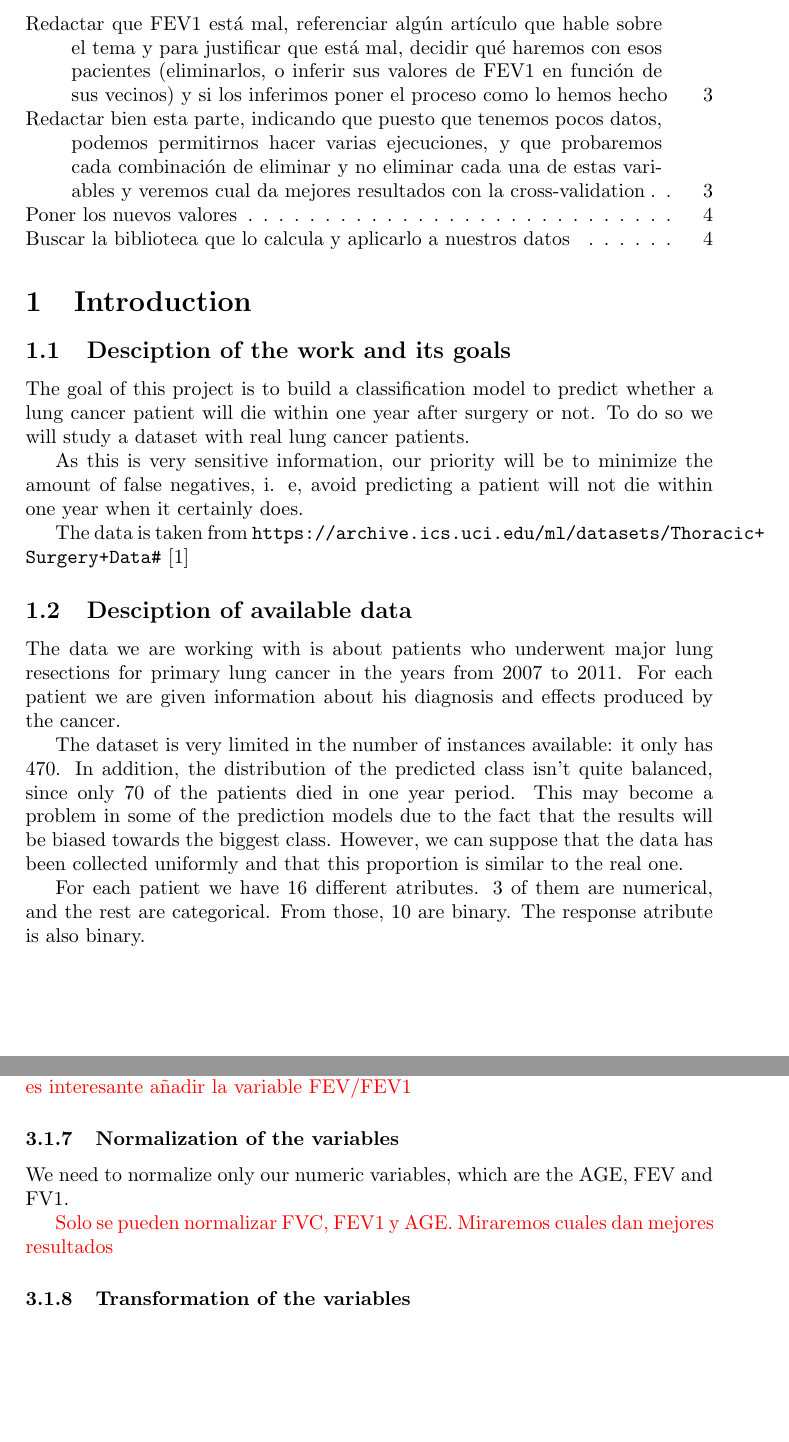
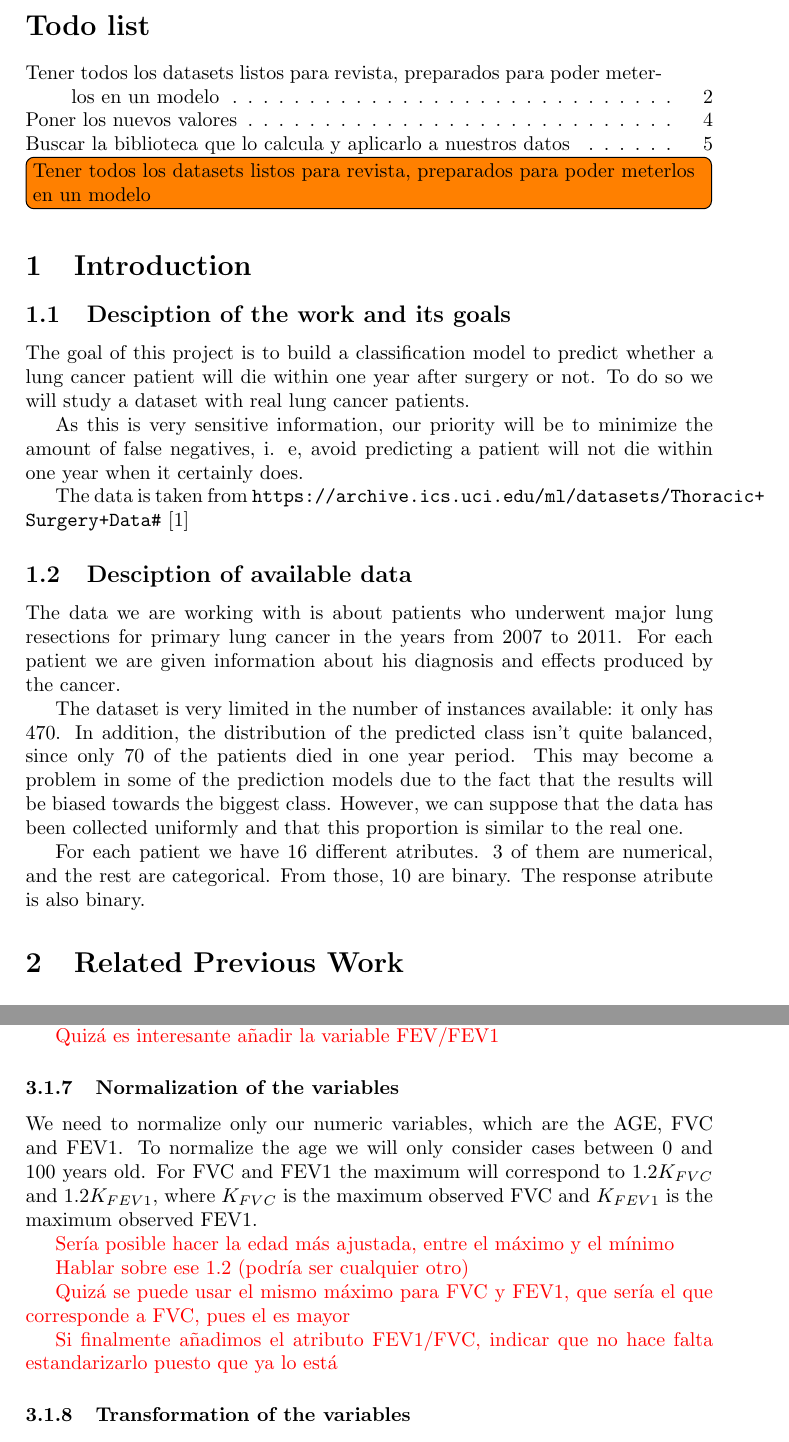
Before and after one commit to ribes96/APA-Project, a LaTeX document (report/normal.tex, which reads report/main.tex, report/sections/data-exploration-process/data-exploration-process.tex): two parts of pages 2 and 4 of 6 before the commit and two parts of pages 2 and 4 of 5 after it, joined at a grey line, cut at the place of the change, the shorter picture padded with empty space. Compiled offline with pdfLaTeX.

Commit message:
Añadidos algunos textos y todos

```diff
--- a/report/main.tex
+++ b/report/main.tex
@@ -54,6 +54,10 @@ Kerstin Winter
   \tableofcontents
   \listoftodos % Remove when done
 
+
+  \todo[inline]{Tener todos los datasets listos para revista, preparados
+  para poder meterlos en un modelo}
+
   \addfile{introduction}
   % \addfile{work-and-goals}
   \addfile{related-previous-work}
--- a/report/sections/data-exploration-process/data-exploration-process.tex
+++ b/report/sections/data-exploration-process/data-exploration-process.tex
@@ -15,6 +15,3 @@ The variable FEV1 which is the Forced Expiratory Volume in 1 second, shows a few
 Source of knowledge about FEV1 and FVC:
 https://www.nuvoair.com/blogs/blog/do-you-know-how-to-interpret-the-results-of-your-spirometry-test
 
-\todo[inline]{Redactar que FEV1 está mal, referenciar algún artículo que hable
-sobre el tema y para justificar que está mal, decidir qué haremos con esos pacientes (eliminarlos, o inferir
-sus valores de FEV1 en función de sus vecinos) y si los inferimos poner el proceso
@@ -46,6 +52,3 @@ Some of the variables of our dataset are not well represented. In particular:
 \end{tabular}
 \end{center}
 
-\todo[inline]{Redactar bien esta parte, indicando que puesto que tenemos pocos
-datos, podemos permitirnos hacer varias ejecuciones, y que probaremos cada
-combinación de eliminar y no eliminar cada una de estas variables y veremos
@@ -64,13 +76,28 @@ cual da mejores resultados con la cross-validation}
 % \end{itemize}
 \subsubsection{Creation of new useful variables (Feature extraction)}
 \red{Entender cómo funciona MCA, y ver si podemos sacar una variable nueva}
+
 \red{Quizá es interesante añadir la variable FEV/FEV1}
 \subsubsection{Normalization of the variables}
-We need to normalize only our numeric variables, which are the AGE, FEV and FV1.
+We need to normalize only our numeric variables, which are the AGE, FVC and FEV1.
+To normalize the age we will only consider cases between $0$ and $100$ years old.
+For FVC and FEV1 the maximum will correspond to $1.2K_{FVC}$ and $1.2K_{FEV1}$,
+where $K_{FVC}$ is the maximum observed FVC and $K_{FEV1}$ is the maximum
+observed FEV1.
 
 
-\red{Solo se pueden normalizar FVC, FEV1 y AGE. Miraremos cuales dan mejores
-resultados}
+\red{Sería posible hacer la edad más ajustada, entre el máximo y el mínimo}
+
+\red{Hablar sobre ese 1.2 (podría ser cualquier otro)}
+
+\red{Quizá se puede usar el mismo máximo para FVC y FEV1, que sería el que
+corresponde a FVC, pues el es mayor}
+
+\red{Si finalmente añadimos el atributo FEV1/FVC, indicar que no hace falta
+estandarizarlo puesto que ya lo está}
+
+% \red{Solo se pueden normalizar FVC, FEV1 y AGE. Miraremos cuales dan mejores
+% resultados}
 \subsubsection{Transformation of the variables}
 Acording to \red{the paper we found} the accetable range for skewness in a numeric
 variable is $(-2, +2)$. The skewness of our original variables AGE, FVC and FEV are:
```
Also changed, not shown: report/mobile.pdf, report/normal.pdf, report/sections/data-exploration-process/data-exploration-process.tex (26 more changed lines).
